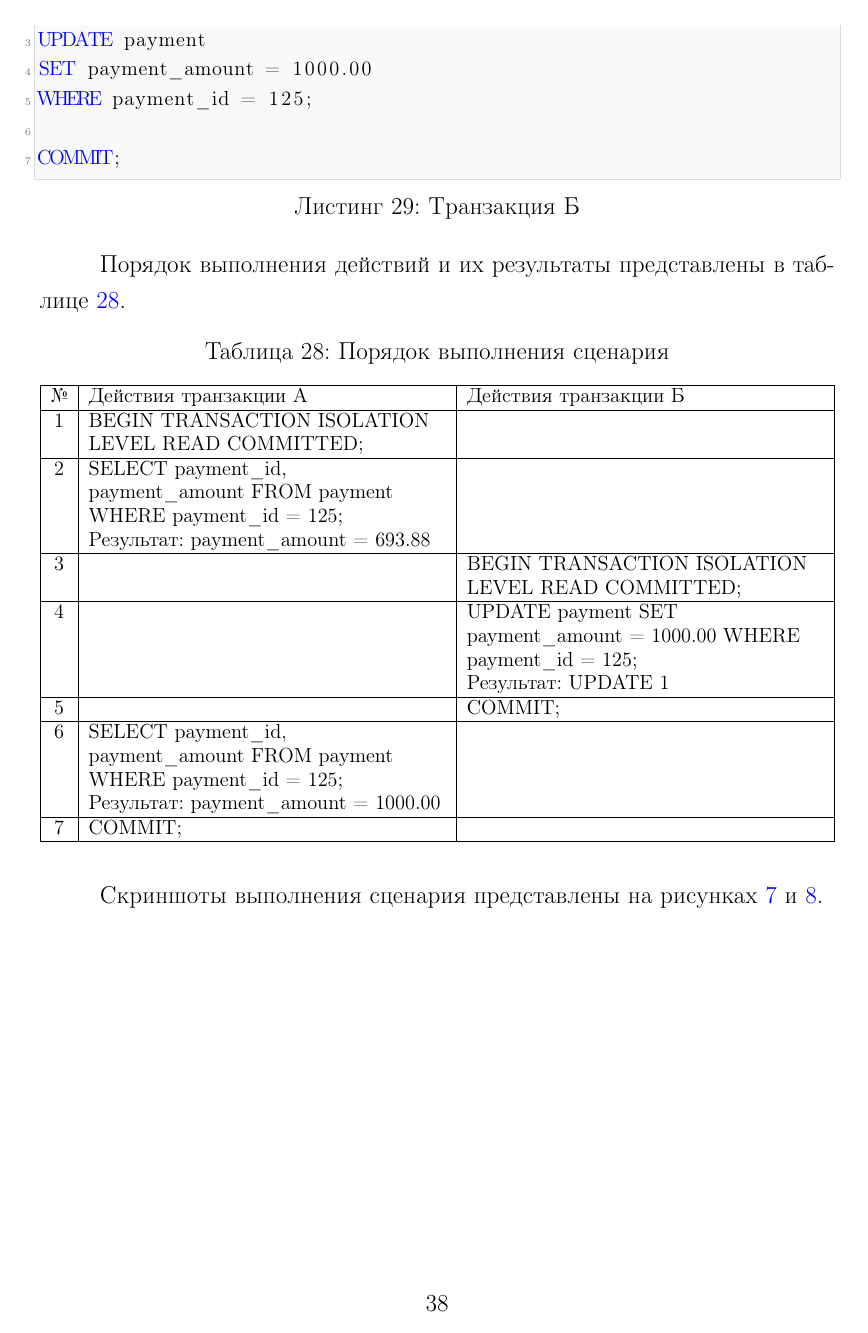
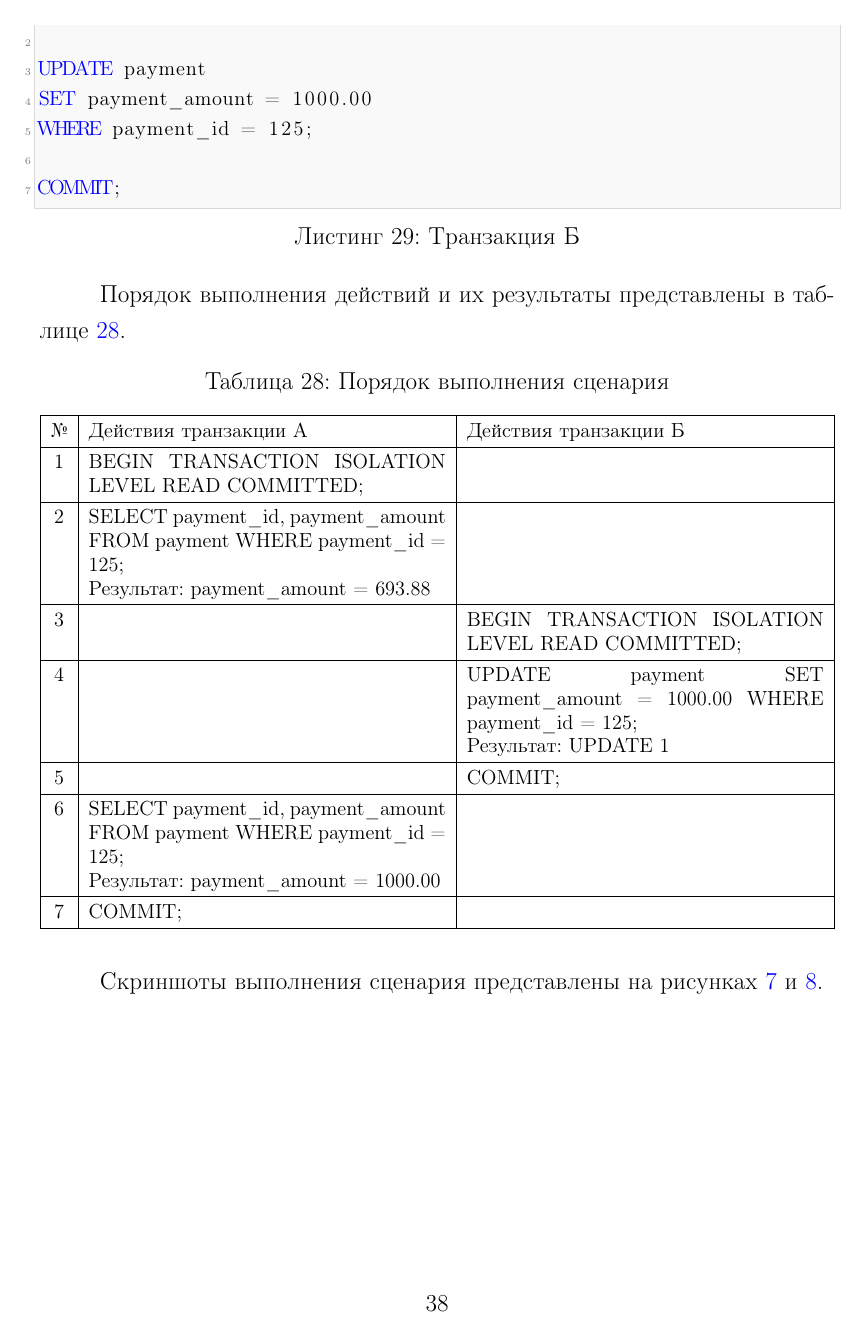
Before and after one commit to Khramov-Vladislav/Database-design-methods, a LaTeX document (report/main.tex, which reads report/content/06_lab4_transactions.tex): page 38 of 40. Compiled offline with pdfLaTeX.

```diff
--- a/report/content/06_lab4_transactions.tex
+++ b/report/content/06_lab4_transactions.tex
@@ -52,18 +53,16 @@
 \caption{Порядок выполнения сценария}
 \label{tab:tx_scenario}
 \small
-\begin{tabularx}{\textwidth}{|c|>{\raggedright\arraybackslash}X|>{\raggedright\arraybackslash}X|}
+\renewcommand{\arraystretch}{1.3} % Увеличивает вертикальные отступы в строках таблицы
+\begin{tabularx}{\textwidth}{|c|X|X|}
 \hline
 \textbf{№} & \textbf{Действия транзакции А} & \textbf{Действия транзакции Б} \\ \hline
 1 & \texttt{BEGIN TRANSACTION ISOLATION LEVEL READ COMMITTED;} & \\ \hline
-2 & \texttt{SELECT payment\_id, payment\_amount FROM payment WHERE payment\_id = 125;}\newline
-Результат: \texttt{payment\_amount} = 693.88 & \\ \hline
+2 & \texttt{SELECT payment\_id, payment\_amount FROM payment WHERE payment\_id = 125;} \par \textit{Результат:} \texttt{payment\_amount} = 693.88 & \\ \hline
 3 & & \texttt{BEGIN TRANSACTION ISOLATION LEVEL READ COMMITTED;} \\ \hline
-4 & & \texttt{UPDATE payment SET payment\_amount = 1000.00 WHERE payment\_id = 125;}\newline
-Результат: \texttt{UPDATE 1} \\ \hline
+4 & & \texttt{UPDATE payment SET payment\_amount = 1000.00 WHERE payment\_id = 125;} \par \textit{Результат:} \texttt{UPDATE 1} \\ \hline
 5 & & \texttt{COMMIT;} \\ \hline
-6 & \texttt{SELECT payment\_id, payment\_amount FROM payment WHERE payment\_id = 125;}\newline
-Результат: \texttt{payment\_amount} = 1000.00 & \\ \hline
+6 & \texttt{SELECT payment\_id, payment\_amount FROM payment WHERE payment\_id = 125;} \par \textit{Результат:} \texttt{payment\_amount} = 1000.00 & \\ \hline
 7 & \texttt{COMMIT;} & \\ \hline
 \end{tabularx}
 \end{table}
```
Also changed, not shown: report/content/06_lab4_transactions.tex (3 more changed lines).
